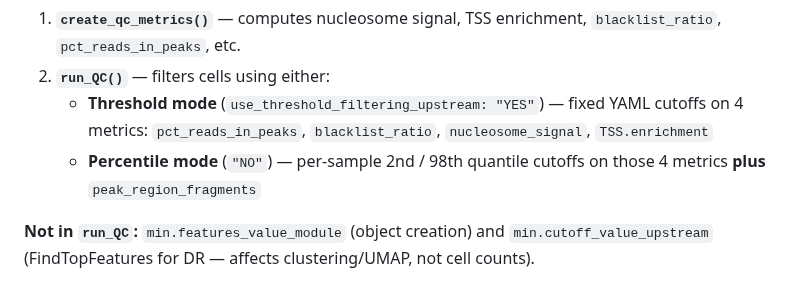
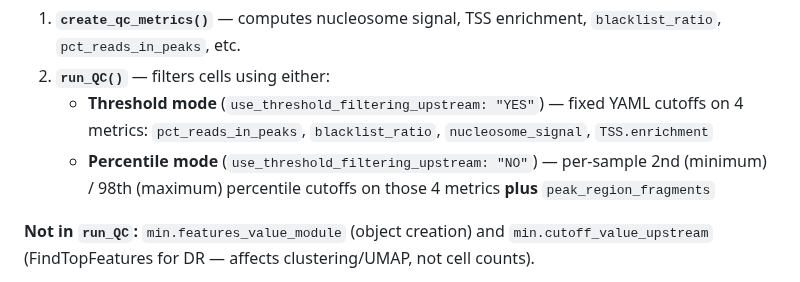
Before and after one commit to stjude-dnb-binfcore/sc-epigenie, a Markdown page: docs/wiki/Upstream-QC-Parameters.md, the part around the change. GitHub-like rendering.

Commit message:
Minor update threshold mode

```diff
--- a/docs/wiki/Upstream-QC-Parameters.md
+++ b/docs/wiki/Upstream-QC-Parameters.md
@@ -29,7 +29,7 @@ QC is defined in `analyses/upstream-analysis/util/function-run-QC.R` and applied
 1. **`create_qc_metrics()`** — computes nucleosome signal, TSS enrichment, `blacklist_ratio`, `pct_reads_in_peaks`, etc.
 2. **`run_QC()`** — filters cells using either:
    - **Threshold mode** (`use_threshold_filtering_upstream: "YES"`) — fixed YAML cutoffs on 4 metrics: `pct_reads_in_peaks`, `blacklist_ratio`, `nucleosome_signal`, `TSS.enrichment`
-   - **Percentile mode** (`"NO"`) — per-sample 2nd / 98th quantile cutoffs on those 4 metrics **plus** `peak_region_fragments`
+   - **Percentile mode** (`use_threshold_filtering_upstream: "NO"`) — per-sample 2nd (minimum) / 98th (maximum) percentile cutoffs on those 4 metrics **plus** `peak_region_fragments`
 
 **Not in `run_QC`:** `min.features_value_module` (object creation) and `min.cutoff_value_upstream` (FindTopFeatures for DR — affects clustering/UMAP, not cell counts).
 
```
